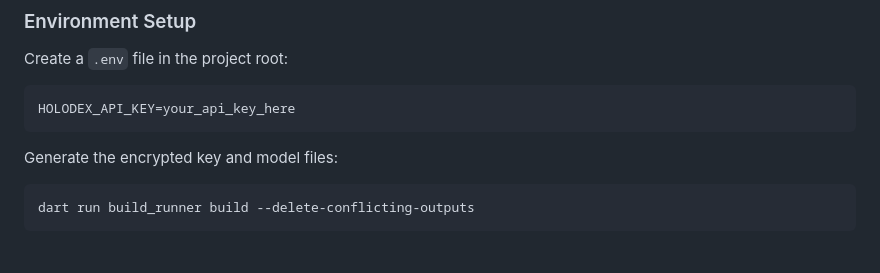
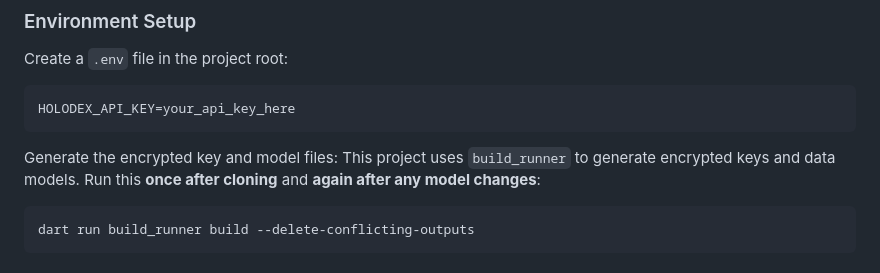
Before and after one commit to jestoniandales25/hololive_id_cards, a Markdown page: README.md, the part around the change. Rendered like a GitHub page.

Commit message:
feat: modified README on build_runner description

````diff
--- a/README.md
+++ b/README.md
@@ -85,6 +85,8 @@ HOLODEX_API_KEY=your_api_key_here
 ```
 
 Generate the encrypted key and model files:
+This project uses `build_runner` to generate encrypted keys and data models.
+Run this **once after cloning** and **again after any model changes**:
 ```bash
 dart run build_runner build --delete-conflicting-outputs
 ```
````
